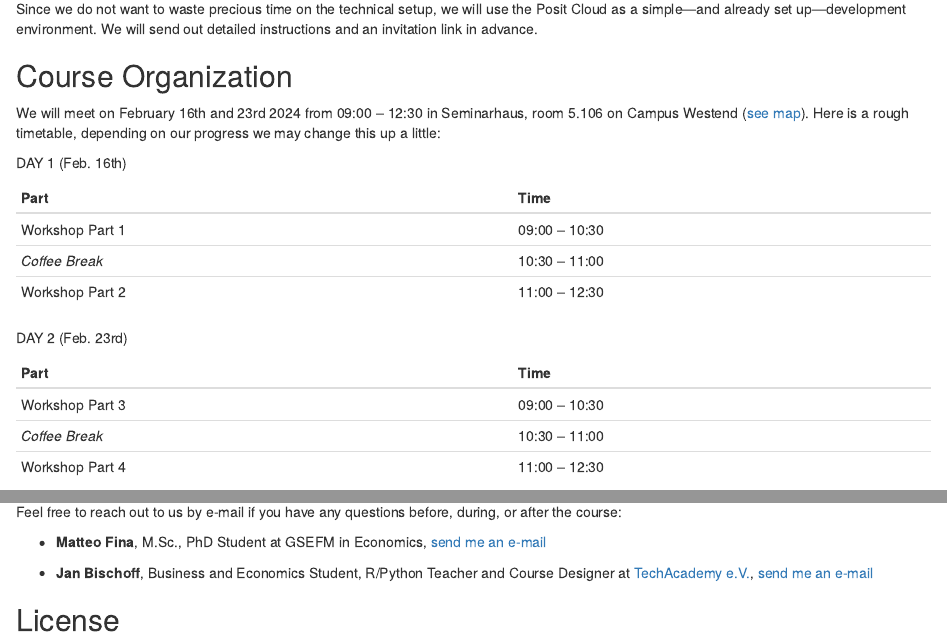
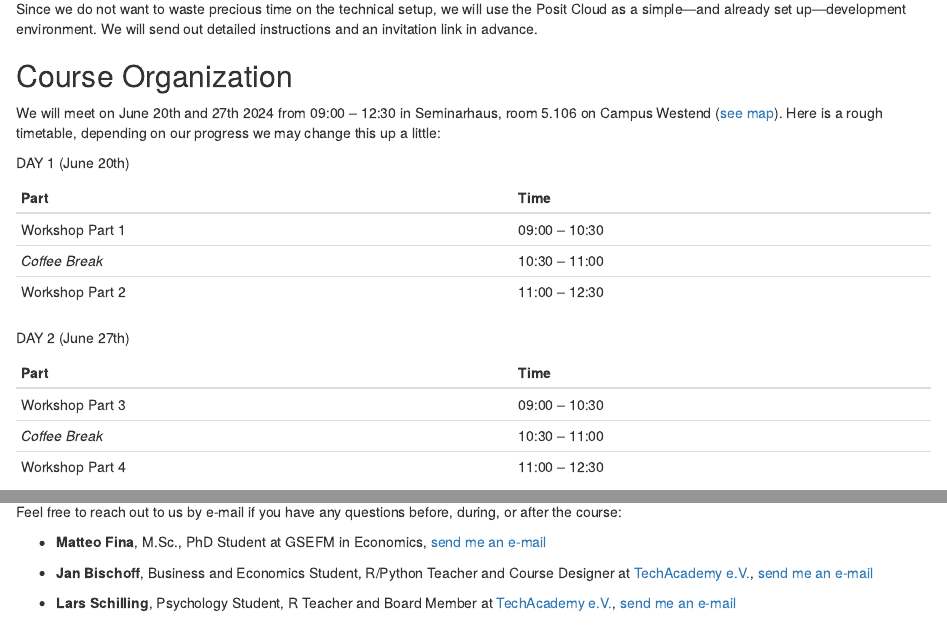
Before and after one commit to coding-intro/R_Coding_Intro_2024_02_COPY, an R Markdown document (index.Rmd): the page in a window 1100 px wide, from 1280 px down, and a second part further down, joined at a grey line. Rendered offline with R 4.5, knitr and Pandoc, with nearby package versions; drawn as R Markdown's standard HTML page in place of the format the file asks for.

Commit message:
Update index.Rmd
I changed the dates and added my name underneath ## Trainers

```diff
--- a/index.Rmd
+++ b/index.Rmd
@@ -82,10 +82,10 @@ We will send out detailed instructions and an invitation link in advance.
 
 ## Course Organization
 
-We will meet on February 16th and 23rd 2024 from 09:00 -- 12:30 in Seminarhaus, room 5.106 on Campus Westend ([see map](https://www.wiwi.uni-frankfurt.de/fileadmin/user_upload/dateien_pruefungsamt/Pruefungsorganisation/Lageplan_Campus_Westend.pdf)).
+We will meet on June 20th and 27th 2024 from 09:00 -- 12:30 in Seminarhaus, room 5.106 on Campus Westend ([see map](https://www.wiwi.uni-frankfurt.de/fileadmin/user_upload/dateien_pruefungsamt/Pruefungsorganisation/Lageplan_Campus_Westend.pdf)).
 Here is a rough timetable, depending on our progress we may change this up a little:
 
-DAY 1 (Feb. 16th)
+DAY 1 (June 20th)
 
 | Part            | Time           |
 |-----------------|----------------|
@@ -93,7 +93,7 @@ DAY 1 (Feb. 16th)
 | *Coffee Break*  | 10:30 -- 11:00 |
 | Workshop Part 2 | 11:00 -- 12:30 |
 
-DAY 2 (Feb. 23rd)
+DAY 2 (June 27th)
 
 | Part            | Time           |
 |-----------------|----------------|
@@ -161,6 +161,8 @@ Feel free to reach out to us by e-mail if you have any questions before, during,
 
 -   **Jan Bischoff**, Business and Economics Student, R/Python Teacher and Course Designer at [TechAcademy e.V.](#0), [send me an e-mail](mailto:jan.bischoff@tech-academy.io)
 
+-   **Lars Schilling**, Psychology Student, R Teacher and Board Member at [TechAcademy e.V.](#0), [send me an e-mail](mailto:lars.schilling@tech-academy.io)
+
 ## License {.unnumbered}
 
 <a rel="license" href="https://creativecommons.org/licenses/by-sa/4.0/"><img src="https://licensebuttons.net/l/by-sa/4.0/88x31.png" alt="Creative Commons License" style="border-width:0"/></a><br />This online work is licensed under a <a rel="license" href="https://creativecommons.org/licenses/by-sa/4.0/">Creative Commons Attribution-ShareAlike 4.0 International</a>.
```
